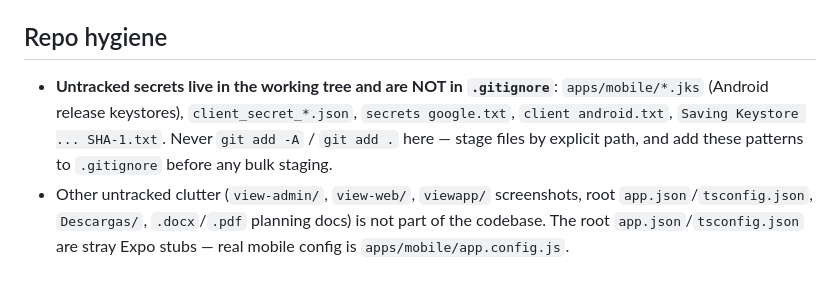
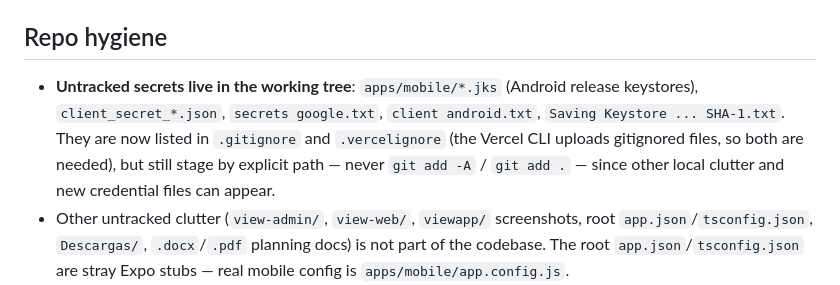
Before and after one commit to samueldavidsanchez/securityCar, a Markdown page: CLAUDE.md, the part around the change. Rendered like a GitHub page.

Commit message:
docs: actualiza nota de higiene del repo
Co-Authored-By: Claude Opus 5.5 <noreply@anthropic.com>

```diff
--- a/CLAUDE.md
+++ b/CLAUDE.md
@@ -74,7 +74,7 @@ The current roadmap (MVP → production: CI/CD, webhook secret, EAS builds) is `
 
 ## Repo hygiene
 
-- **Untracked secrets live in the working tree and are NOT in `.gitignore`**: `apps/mobile/*.jks` (Android release keystores), `client_secret_*.json`, `secrets google.txt`, `client android.txt`, `Saving Keystore ... SHA-1.txt`. Never `git add -A` / `git add .` here — stage files by explicit path, and add these patterns to `.gitignore` before any bulk staging.
+- **Untracked secrets live in the working tree**: `apps/mobile/*.jks` (Android release keystores), `client_secret_*.json`, `secrets google.txt`, `client android.txt`, `Saving Keystore ... SHA-1.txt`. They are now listed in `.gitignore` and `.vercelignore` (the Vercel CLI uploads gitignored files, so both are needed), but still stage by explicit path — never `git add -A` / `git add .` — since other local clutter and new credential files can appear.
 - Other untracked clutter (`view-admin/`, `view-web/`, `viewapp/` screenshots, root `app.json`/`tsconfig.json`, `Descargas/`, `.docx`/`.pdf` planning docs) is not part of the codebase. The root `app.json`/`tsconfig.json` are stray Expo stubs — real mobile config is `apps/mobile/app.config.js`.
 - `apps/web/CLAUDE.md` and `apps/mobile/CLAUDE.md` only `@AGENTS.md`-import the framework warnings described below; no extra rules there.
 
```
